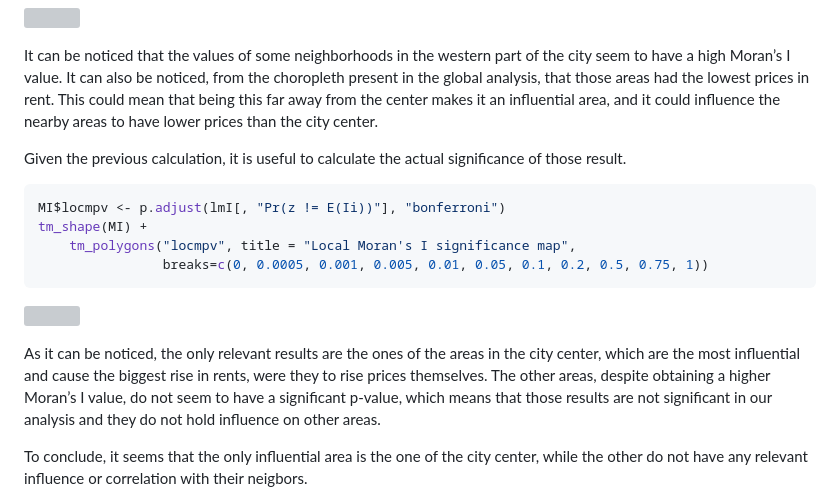
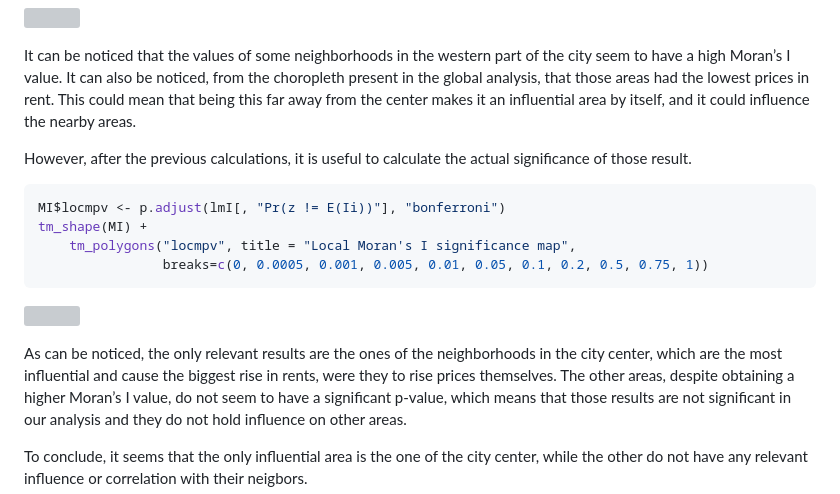
Before and after one commit to rorosonoio/Geospatial-analysis-of-Milan-rents, a Markdown page: Descriptive spatial statistics/descriptiveLocal.md, the part around the change. Rendered like a GitHub page; grey boxes are pictures that could not be loaded.

````diff
--- a/Descriptive spatial statistics/descriptiveLocal.md
+++ b/Descriptive spatial statistics/descriptiveLocal.md
@@ -89,10 +89,10 @@ It can be noticed that the values of some neighborhoods in the western
 part of the city seem to have a high Moran’s I value. It can also be
 noticed, from the choropleth present in the global analysis, that those
 areas had the lowest prices in rent. This could mean that being this far
-away from the center makes it an influential area, and it could
-influence the nearby areas to have lower prices than the city center.
+away from the center makes it an influential area by itself, and it could
+influence the nearby areas.
 
-Given the previous calculation, it is useful to calculate the actual
+However, after the previous calculations, it is useful to calculate the actual
 significance of those result.
 
 ``` r
@@ -104,8 +104,8 @@ tm_shape(MI) +
 
 ![](https://github.com/rorosonoio/Geospatial-analysis-of-Milan-rents/blob/dc00d438885ea5ed785c413ec657ee7d5a6832dd/Descriptive%20spatial%20statistics/Plots%20and%20figures/unnamed-chunk-7-1.png)<!-- -->
 
-As it can be noticed, the only relevant results are the ones of the
-areas in the city center, which are the most influential and cause the
+As can be noticed, the only relevant results are the ones of the
+neighborhoods in the city center, which are the most influential and cause the
 biggest rise in rents, were they to rise prices themselves. The other
 areas, despite obtaining a higher Moran’s I value, do not seem to have a
 significant p-value, which means that those results are not significant
````
